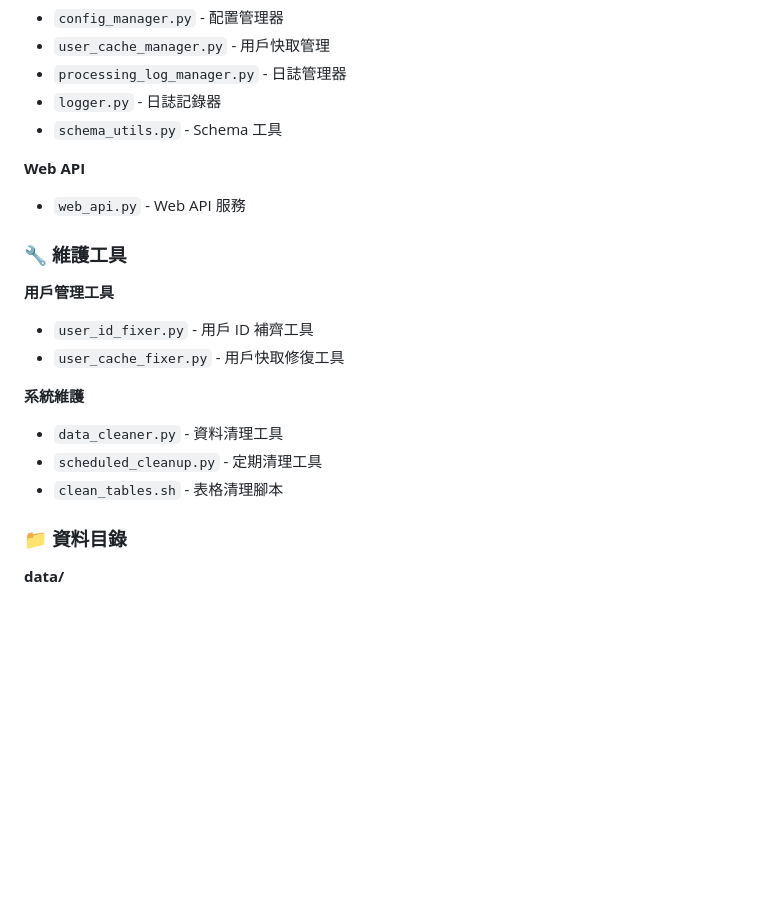
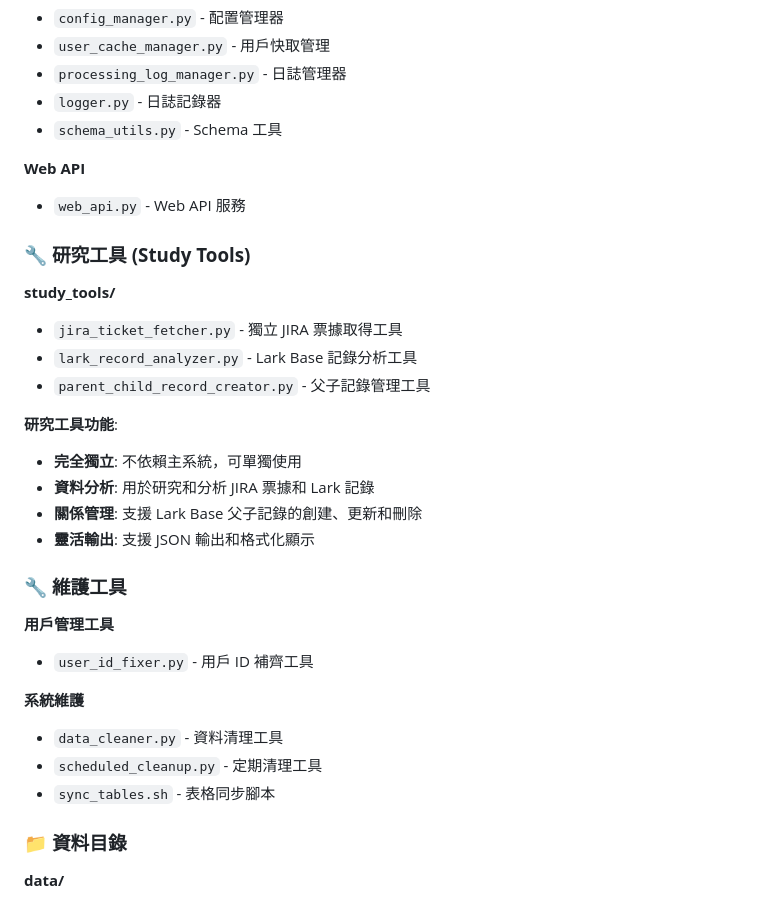
Before and after one commit to jackyhsuehtcg/jira_sync, a Markdown page: README.md, the part around one of its changes. Rendered like a GitHub page; blank space fills up the shorter version.

```diff
--- a/README.md
+++ b/README.md
@@ -78,16 +78,28 @@ python main.py --help
 **Web API**
 - `web_api.py` - Web API 服務
 
+### 🔧 **研究工具 (Study Tools)**
+
+**study_tools/**
+- `jira_ticket_fetcher.py` - 獨立 JIRA 票據取得工具
+- `lark_record_analyzer.py` - Lark Base 記錄分析工具
+- `parent_child_record_creator.py` - 父子記錄管理工具
+
+**研究工具功能**:
+- **完全獨立**: 不依賴主系統，可單獨使用
+- **資料分析**: 用於研究和分析 JIRA 票據和 Lark 記錄
+- **關係管理**: 支援 Lark Base 父子記錄的創建、更新和刪除
+- **靈活輸出**: 支援 JSON 輸出和格式化顯示
+
 ### 🔧 **維護工具**
 
 **用戶管理工具**
 - `user_id_fixer.py` - 用戶 ID 補齊工具
-- `user_cache_fixer.py` - 用戶快取修復工具
 
 **系統維護**
 - `data_cleaner.py` - 資料清理工具
 - `scheduled_cleanup.py` - 定期清理工具
-- `clean_tables.sh` - 表格清理腳本
+- `sync_tables.sh` - 表格同步腳本
 
 ### 📁 **資料目錄**
 
```
Also changed, not shown: other parts of README.md (+44 -0 lines).
